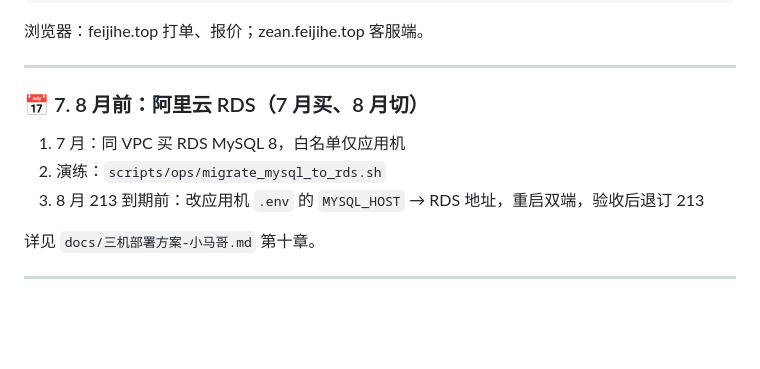
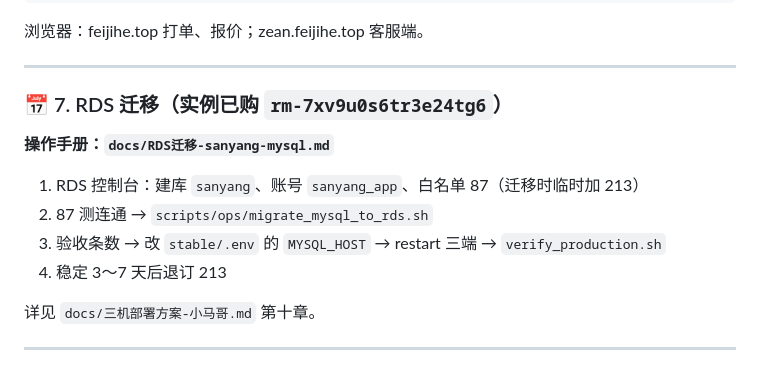
Before and after one commit to feijihebaozhuang/sanyang-system-backend, a Markdown page: docs/小马哥待办清单.md, the part around the change. Rendered like a GitHub page; blank space fills up the shorter version.

Commit message:
待办清单指向 RDS 迁移手册
Co-authored-by: Cursor <cursoragent@cursor.com>

```diff
--- a/docs/小马哥待办清单.md
+++ b/docs/小马哥待办清单.md
@@ -123,11 +123,14 @@ bash /www/feijihe/repo/scripts/ops/verify_production.sh
 
 ---
 
-### 📅 7. 8 月前：阿里云 RDS（7 月买、8 月切）
+### 📅 7. RDS 迁移（实例已购 `rm-7xv9u0s6tr3e24tg6`）
 
-1. 7 月：同 VPC 买 RDS MySQL 8，白名单仅应用机
-2. 演练：`scripts/ops/migrate_mysql_to_rds.sh`
-3. 8 月 213 到期前：改应用机 `.env` 的 `MYSQL_HOST` → RDS 地址，重启双端，验收后退订 213
+**操作手册：`docs/RDS迁移-sanyang-mysql.md`**
+
+1. RDS 控制台：建库 `sanyang`、账号 `sanyang_app`、白名单 87（迁移时临时加 213）
+2. 87 测连通 → `scripts/ops/migrate_mysql_to_rds.sh`
+3. 验收条数 → 改 `stable/.env` 的 `MYSQL_HOST` → restart 三端 → `verify_production.sh`
+4. 稳定 3～7 天后退订 213
 
 详见 `docs/三机部署方案-小马哥.md` 第十章。
 
```
